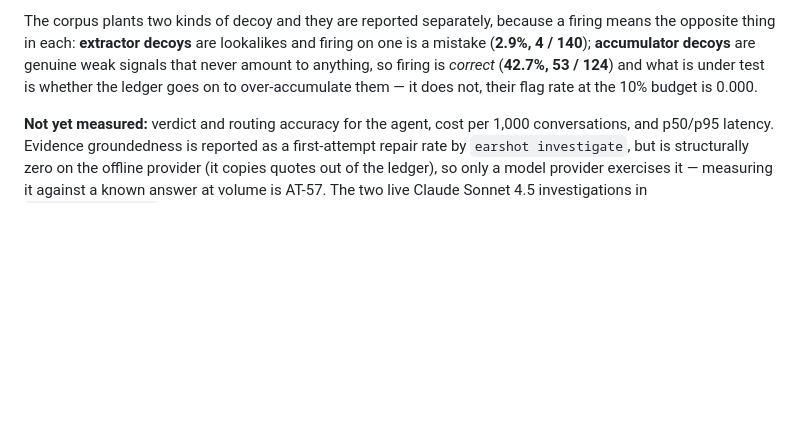
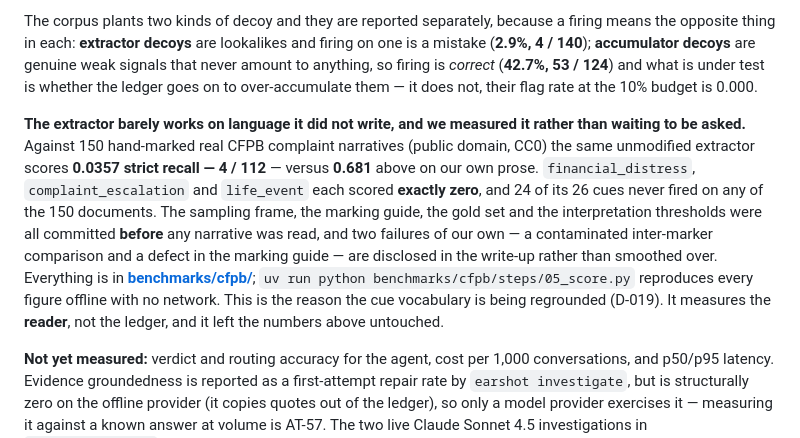
Before and after one commit to ravijp/Genesis_2026, a Markdown page: README.md, the part around the change. Drawn GitHub-style; blank space fills up the shorter version.

```diff
--- a/README.md
+++ b/README.md
@@ -186,6 +186,19 @@ opposite thing in each: **extractor decoys** are lookalikes and firing on one is
 firing is *correct* (**42.7%, 53 / 124**) and what is under test is whether the ledger goes on to
 over-accumulate them — it does not, their flag rate at the 10% budget is 0.000.
 
+**The extractor barely works on language it did not write, and we measured it rather than waiting to
+be asked.** Against 150 hand-marked real CFPB complaint narratives (public domain, CC0) the same
+unmodified extractor scores **0.0357 strict recall — 4 / 112** — versus **0.681** above on our own
+prose. `financial_distress`, `complaint_escalation` and `life_event` each scored **exactly zero**, and
+24 of its 26 cues never fired on any of the 150 documents. The sampling frame, the marking guide, the
+gold set and the interpretation thresholds were all committed **before** any narrative was read, and
+two failures of our own — a contaminated inter-marker comparison and a defect in the marking guide —
+are disclosed in the write-up rather than smoothed over. Everything is in
+**[benchmarks/cfpb/](benchmarks/cfpb/)**; `uv run python benchmarks/cfpb/steps/05_score.py`
+reproduces every figure offline with no network. This is the reason the cue vocabulary is being
+regrounded (D-019). It measures the **reader**, not the ledger, and it left the numbers above
+untouched.
+
 **Not yet measured:** verdict and routing accuracy for the agent, cost per 1,000 conversations, and
 p50/p95 latency. Evidence groundedness is reported as a first-attempt repair rate by `earshot
 investigate`, but is structurally zero on the offline provider (it copies quotes out of the ledger),
```
Also changed, not shown: docs/ops/decisions.md (+15 -0 lines), docs/ops/state-of-play.md (+46 -36 lines).
